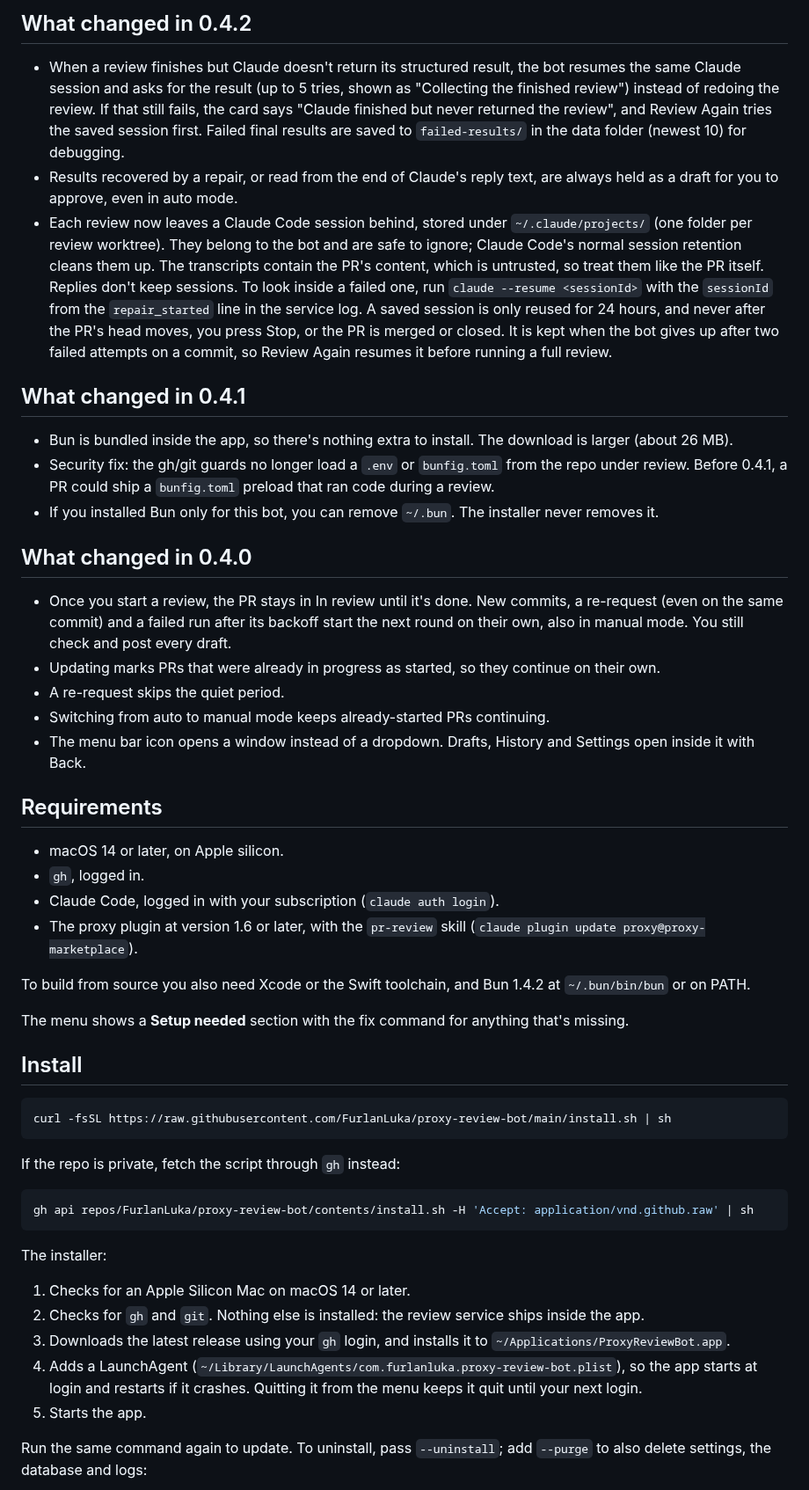
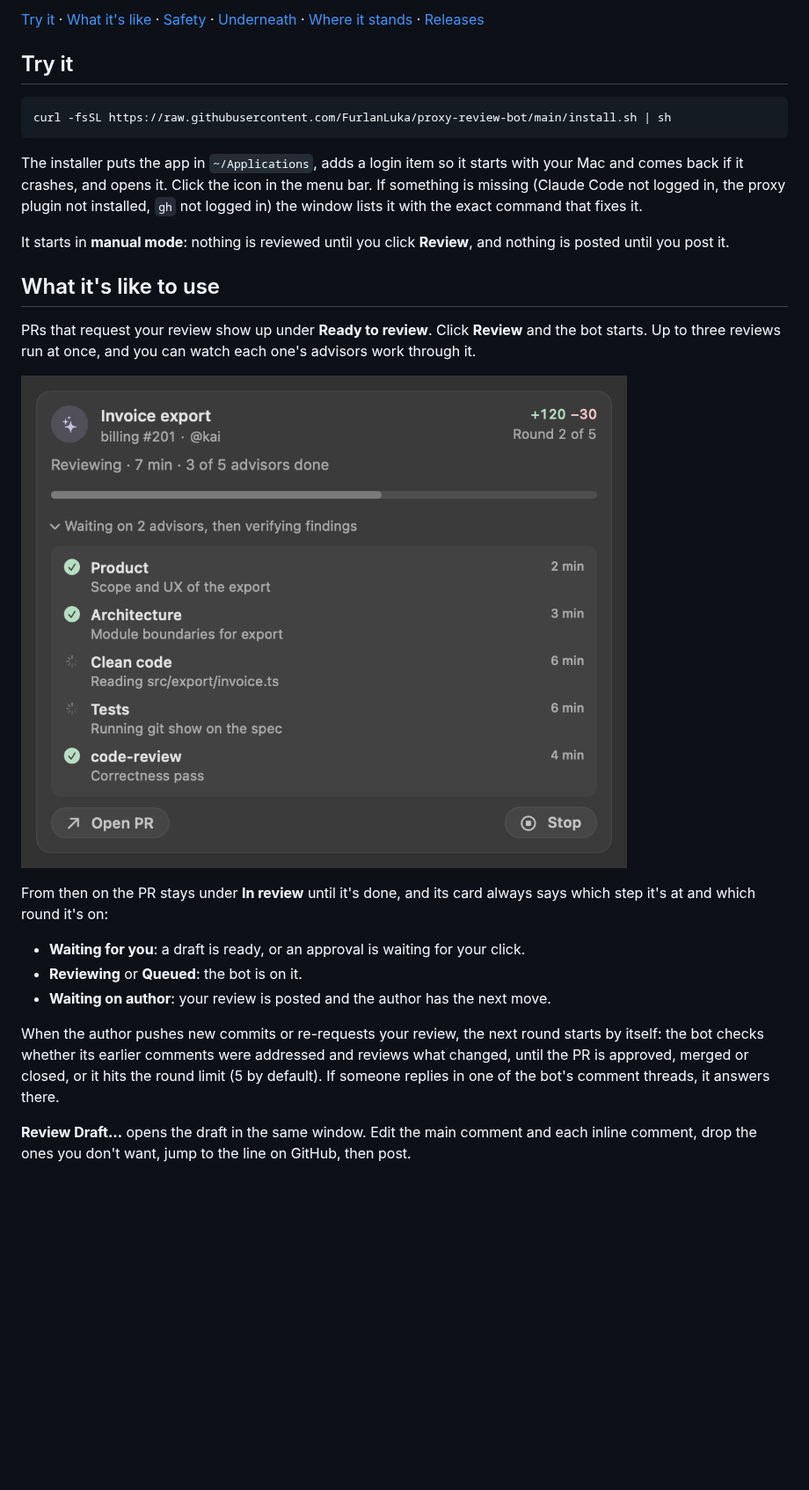
Before and after one commit to FurlanLuka/proxy-review-bot, a Markdown page: README.md, the part around one of its changes. Shown at 88% size. Drawn GitHub-style; pictures changed too: docs/images/progress.png (added); blank space fills up the shorter version.

Commit message:
Rewrite the README in the same shape as crew's
Co-Authored-By: Claude Opus 5.5 <noreply@anthropic.com>

````diff
--- a/README.md
+++ b/README.md
@@ -9,55 +16,41 @@ A local macOS menu bar bot that reviews GitHub pull requests where you are perso
 
-## What changed in 0.4.2
+[Try it](#try-it) · [What it's like](#what-its-like-to-use) · [Safety](#what-it-will-and-wont-do) ·
+[Underneath](#how-it-works-underneath) · [Where it stands](#where-it-stands) ·
+[Releases](https://github.com/FurlanLuka/proxy-review-bot/releases)
 
-- When a review finishes but Claude doesn't return its structured result, the bot resumes the same Claude session and asks for the result (up to 5 tries, shown as "Collecting the finished review") instead of redoing the review. If that still fails, the card says "Claude finished but never returned the review", and Review Again tries the saved session first. Failed final results are saved to `failed-results/` in the data folder (newest 10) for debugging.
-- Results recovered by a repair, or read from the end of Claude's reply text, are always held as a draft for you to approve, even in auto mode.
-- Each review now leaves a Claude Code session behind, stored under `~/.claude/projects/` (one folder per review worktree). They belong to the bot and are safe to ignore; Claude Code's normal session retention cleans them up. The transcripts contain the PR's content, which is untrusted, so treat them like the PR itself. Replies don't keep sessions. To look inside a failed one, run `claude --resume <sessionId>` with the `sessionId` from the `repair_started` line in the service log. A saved session is only reused for 24 hours, and never after the PR's head moves, you press Stop, or the PR is merged or closed. It is kept when the bot gives up after two failed attempts on a commit, so Review Again resumes it before running a full review.
+## Try it
 
-## What changed in 0.4.1
-
-- Bun is bundled inside the app, so there's nothing extra to install. The download is larger (about 26 MB).
-- Security fix: the gh/git guards no longer load a `.env` or `bunfig.toml` from the repo under review. Before 0.4.1, a PR could ship a `bunfig.toml` preload that ran code during a review.
-- If you installed Bun only for this bot, you can remove `~/.bun`. The installer never removes it.
-
-## What changed in 0.4.0
-
-- Once you start a review, the PR stays in In review until it's done. New commits, a re-request (even on the same commit) and a failed run after its backoff start the next round on their own, also in manual mode. You still check and post every draft.
-- Updating marks PRs that were already in progress as started, so they continue on their own.
-- A re-request skips the quiet period.
-- Switching from auto to manual mode keeps already-started PRs continuing.
-- The menu bar icon opens a window instead of a dropdown. Drafts, History and Settings open inside it with Back.
-
-## Requirements
-
-- macOS 14 or later, on Apple silicon.
-- `gh`, logged in.
-- Claude Code, logged in with your subscription (`claude auth login`).
-- The proxy plugin at version 1.6 or later, with the `pr-review` skill (`claude plugin update proxy@proxy-marketplace`).
-
-To build from source you also need Xcode or the Swift toolchain, and Bun 1.4.2 at `~/.bun/bin/bun` or on PATH.
-
-The menu shows a **Setup needed** section with the fix command for anything that's missing.
-
-## Install
-
-```sh
+```bash
 curl -fsSL https://raw.githubusercontent.com/FurlanLuka/proxy-review-bot/main/install.sh | sh
 ```
 
-If the repo is private, fetch the script through `gh` instead:
+The installer puts the app in `~/Applications`, adds a login item so it starts with your Mac and
+comes back if it crashes, and opens it. Click the icon in the menu bar. If something is missing (Claude Code
+not logged in, the proxy plugin not installed, `gh` not logged in) the window lists it with the
+exact command that fixes it.
 
-```sh
-gh api repos/FurlanLuka/proxy-review-bot/contents/install.sh -H 'Accept: application/vnd.github.raw' | sh
-```
+It starts in **manual mode**: nothing is reviewed until you click **Review**, and nothing is posted
+until you post it.
 
-The installer:
+## What it's like to use
 
-1. Checks for an Apple Silicon Mac on macOS 14 or later.
-2. Checks for `gh` and `git`. Nothing else is installed: the review service ships inside the app.
-3. Downloads the latest release using your `gh` login, and installs it to `~/Applications/ProxyReviewBot.app`.
-4. Adds a LaunchAgent (`~/Library/LaunchAgents/com.furlanluka.proxy-review-bot.plist`), so the app starts at login and restarts if it crashes. Quitting it from the menu keeps it quit until your next login.
-5. Starts the app.
+PRs that request your review show up under **Ready to review**. Click **Review** and the bot starts.
+Up to three reviews run at once, and you can watch each one's advisors work through it.
 
-Run the same command again to update. To uninstall, pass `--uninstall`; add `--purge` to also delete settings, the database and logs:
+![A review in progress: Product and Architecture done, Clean code and Tests still reading files, then the correctness pass](docs/images/progress.png)
 
-```sh
+From then on the PR stays under **In review** until it's done, and its card always says which step
+it's at and which round it's on:
+
+- **Waiting for you**: a draft is ready, or an approval is waiting for your click.
+- **Reviewing** or **Queued**: the bot is on it.
+- **Waiting on author**: your review is posted and the author has the next move.
+
+When the author pushes new commits or re-requests your review, the next round starts by itself: the
+bot checks whether its earlier comments were addressed and reviews what changed, until the PR is
+approved, merged or closed, or it hits the round limit (5 by default). If someone replies in one of
+the bot's comment threads, it answers there.
+
+**Review Draft…** opens the draft in the same window. Edit the main comment and each inline comment,
+drop the ones you don't want, jump to the line on GitHub, then post.
+
````
Also changed, not shown: other parts of README.md (+110 -53 lines), docs/images/draft.png (added), docs/images/history.png (added), docs/images/window.png (added).
